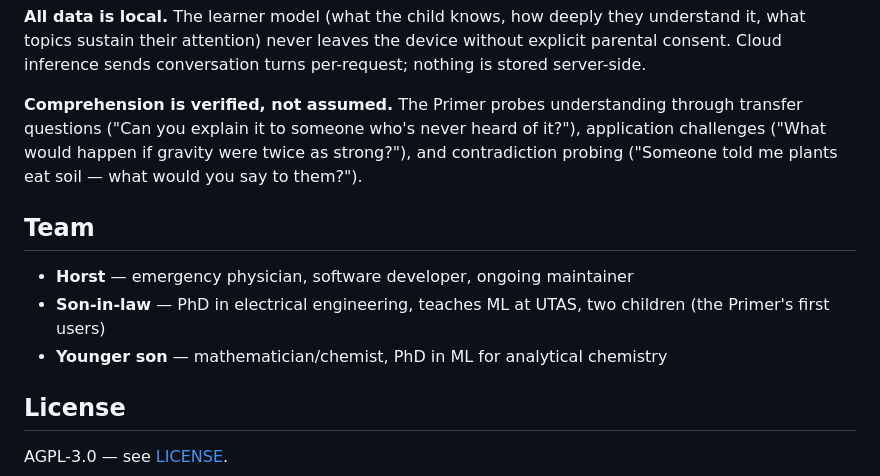
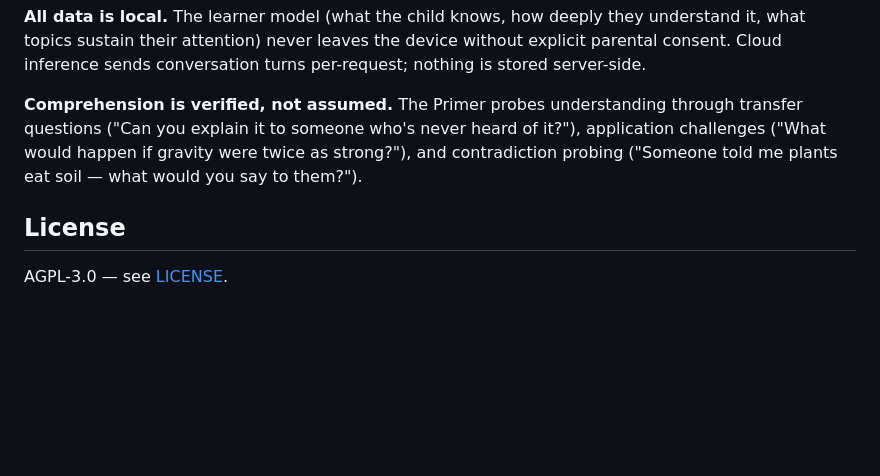
Before and after one commit to hherb/primer, a Markdown page: README.md, the part around the change. Drawn GitHub-style; blank space fills up the shorter version.

```diff
--- a/README.md
+++ b/README.md
@@ -110,12 +110,6 @@ cargo run --bin primer -- --backend cloud --name Binti --age 8
 
 **Comprehension is verified, not assumed.** The Primer probes understanding through transfer questions ("Can you explain it to someone who's never heard of it?"), application challenges ("What would happen if gravity were twice as strong?"), and contradiction probing ("Someone told me plants eat soil — what would you say to them?").
 
-## Team
-
-- **Horst** — emergency physician, software developer, ongoing maintainer
-- **Son-in-law** — PhD in electrical engineering, teaches ML at UTAS, two children (the Primer's first users)
-- **Younger son** — mathematician/chemist, PhD in ML for analytical chemistry
-
 ## License
 
 AGPL-3.0 — see [LICENSE](LICENSE).
```
